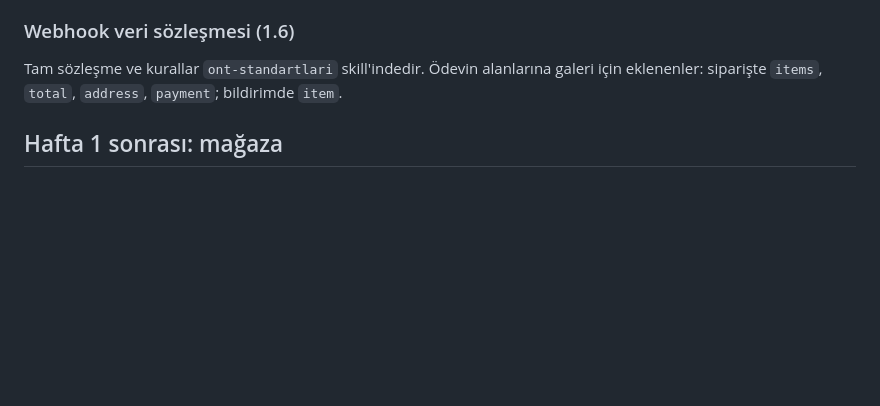
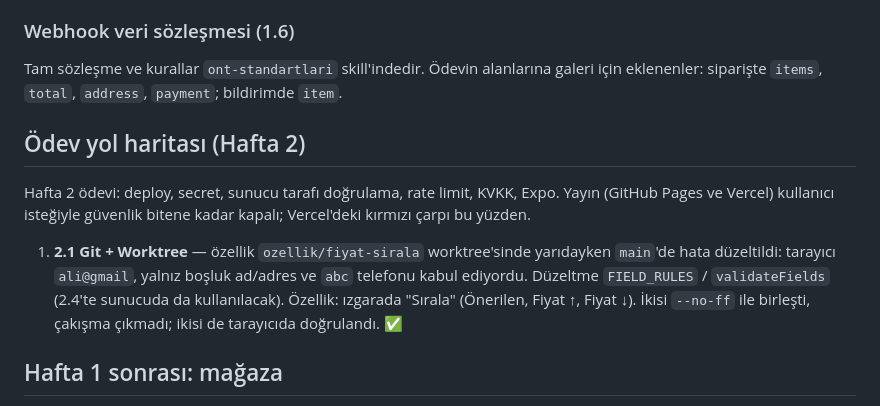
Before and after one commit to rcantok/ont-art-gallery, a Markdown page: CLAUDE.md, the part around the change. Drawn GitHub-style; blank space fills up the shorter version.

Commit message:
CLAUDE.md: Hafta 2 yol haritası, 2.1 tamam
Co-Authored-By: Claude Opus 5.5 <noreply@anthropic.com>

```diff
--- a/CLAUDE.md
+++ b/CLAUDE.md
@@ -73,6 +73,12 @@ Adımlar sırayla ilerler; her adım bir öncekinin üzerine kurulur.
 
 Tam sözleşme ve kurallar `ont-standartlari` skill'indedir. Ödevin alanlarına galeri için eklenenler: siparişte `items`, `total`, `address`, `payment`; bildirimde `item`.
 
+## Ödev yol haritası (Hafta 2)
+
+Hafta 2 ödevi: deploy, secret, sunucu tarafı doğrulama, rate limit, KVKK, Expo. Yayın (GitHub Pages ve Vercel) kullanıcı isteğiyle güvenlik bitene kadar kapalı; Vercel'deki kırmızı çarpı bu yüzden.
+
+1. **2.1 Git + Worktree** — özellik `ozellik/fiyat-sirala` worktree'sinde yarıdayken `main`'de hata düzeltildi: tarayıcı `ali@gmail`, yalnız boşluk ad/adres ve `abc` telefonu kabul ediyordu. Düzeltme `FIELD_RULES` / `validateFields` (2.4'te sunucuda da kullanılacak). Özellik: ızgarada "Sırala" (Önerilen, Fiyat ↑, Fiyat ↓). İkisi `--no-ff` ile birleşti, çakışma çıkmadı; ikisi de tarayıcıda doğrulandı. ✅
+
 ## Hafta 1 sonrası: mağaza
 
 Kullanıcı isteğiyle tek sayfa + modal yapısı çok sayfalı mağazaya dönüştürüldü (eser sayfası, sepet, sipariş, demo ödeme, hesap arayüzü, sanatçı fotoğrafı ve Instagram). Bileşenler: `Header`, `Hero`, `HomePage`, `ProductImage`, `ProductCard`, `ProductList`, `ProductPage`, `NotifySimilar`, `CartPage`, `CheckoutPage`, `ArtistPage`, `ContactPage`, `SiteQr`, `AccountPage`, `NotFound`, `App` (yönlendirme `useRoute`, sepet `useCart`).
```
